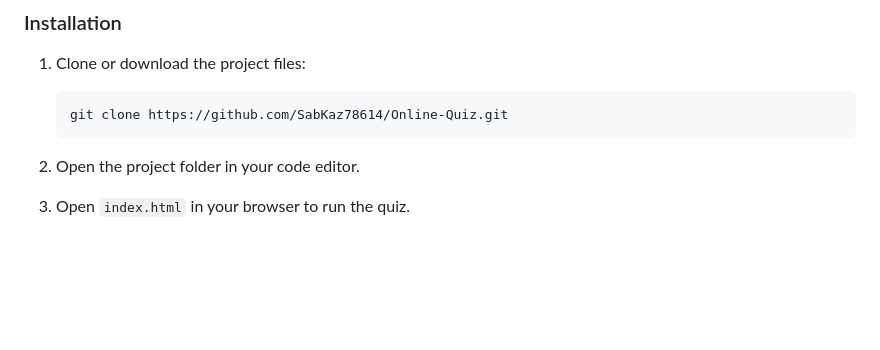
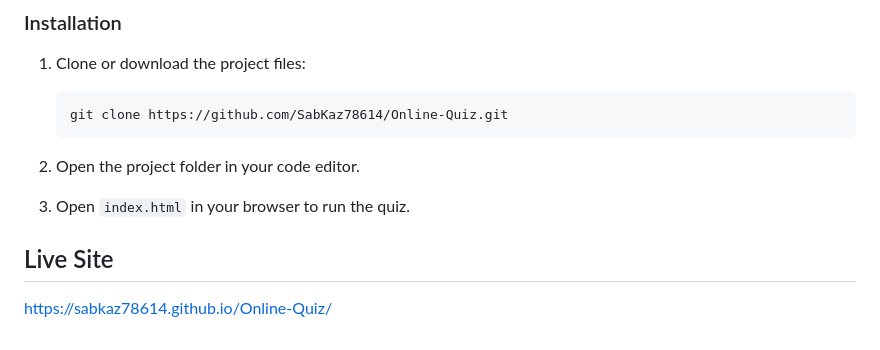
Before and after one commit to SabKaz78614/Online-Quiz, a Markdown page: README.md, the part around the change. Rendered like a GitHub page; blank space fills up the shorter version.

Commit message:
added live link to quiz

```diff
--- a/README.md
+++ b/README.md
@@ -94,3 +94,6 @@ The quiz questions are fetched from the Open Trivia Database API. The app fetche
 2. Open the project folder in your code editor.
 
 3. Open `index.html` in your browser to run the quiz.
+
+## Live Site
+https://sabkaz78614.github.io/Online-Quiz/
```
